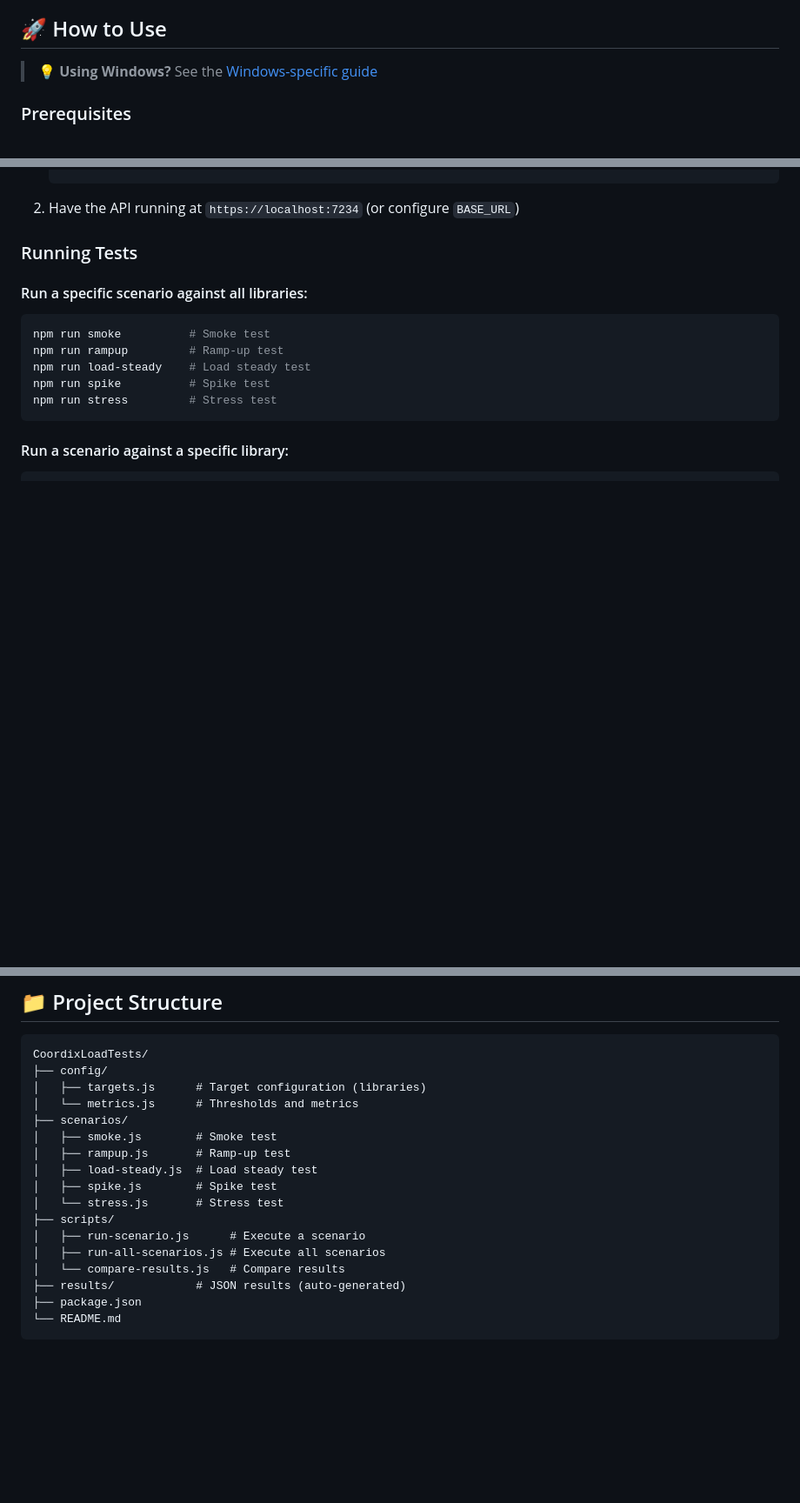
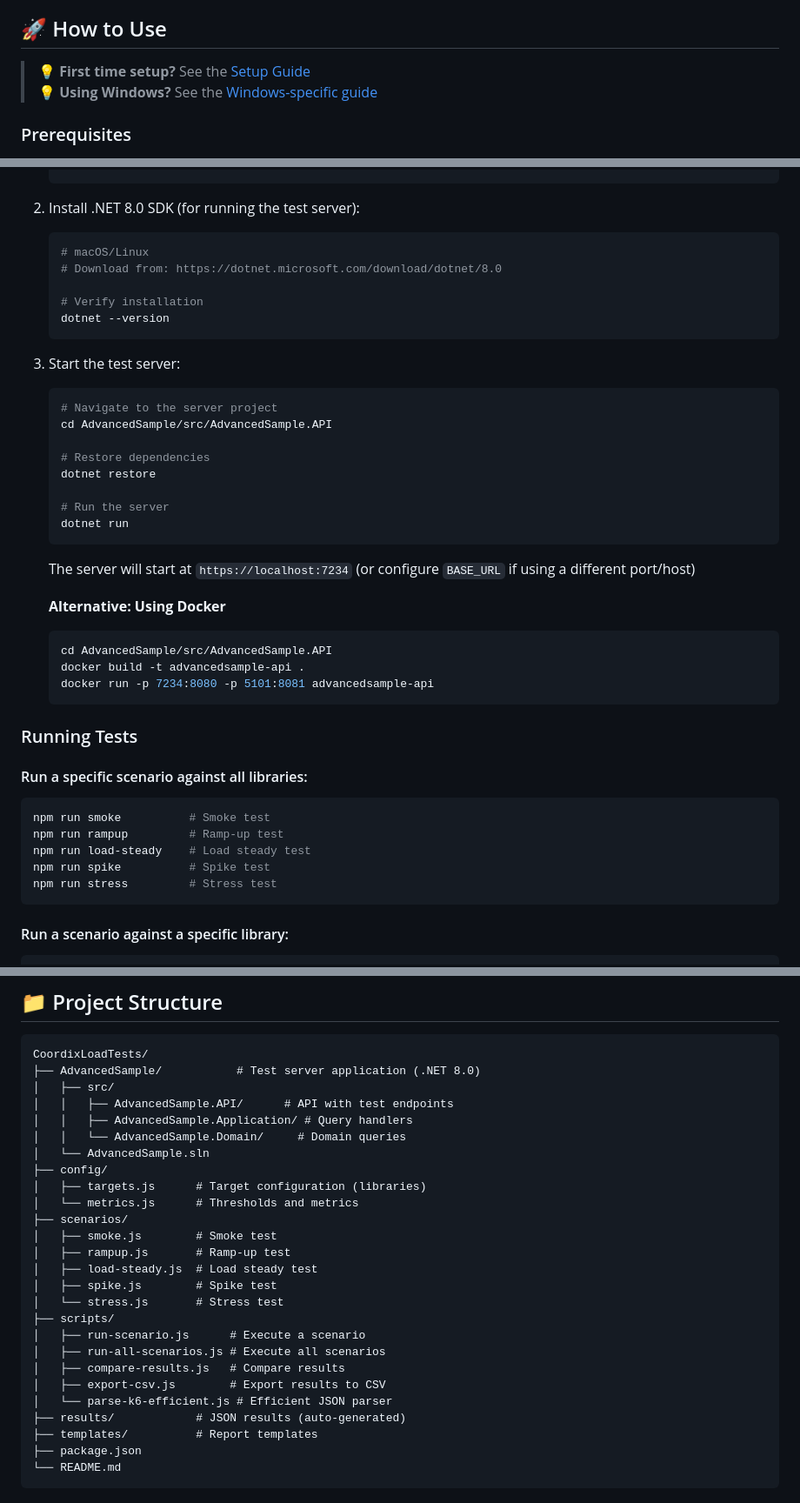
Before and after one commit to gabriel-sisjr/CoordixLoadTests, a Markdown page: README.md, 3 parts joined by grey strips. Shown at 87% size. GitHub-like rendering; blank space fills up the shorter version.

````diff
--- a/README.md
+++ b/README.md
@@ -76,6 +76,7 @@ This is not just "hit it with 1k VUs and see what happens". This project impleme
 
 ## 🚀 How to Use
 
+> **💡 First time setup?** See the [Setup Guide](SETUP.md)
 > **💡 Using Windows?** See the [Windows-specific guide](WINDOWS.md)
 
 ### Prerequisites
@@ -93,7 +94,35 @@ This is not just "hit it with 1k VUs and see what happens". This project impleme
    sudo apt-get install k6
    ```
 
-2. Have the API running at `https://localhost:7234` (or configure `BASE_URL`)
+2. Install .NET 8.0 SDK (for running the test server):
+   ```bash
+   # macOS/Linux
+   # Download from: https://dotnet.microsoft.com/download/dotnet/8.0
+
+   # Verify installation
+   dotnet --version
+   ```
+
+3. Start the test server:
+   ```bash
+   # Navigate to the server project
+   cd AdvancedSample/src/AdvancedSample.API
+
+   # Restore dependencies
+   dotnet restore
+
+   # Run the server
+   dotnet run
+   ```
+
+   The server will start at `https://localhost:7234` (or configure `BASE_URL` if using a different port/host)
+
+   **Alternative: Using Docker**
+   ```bash
+   cd AdvancedSample/src/AdvancedSample.API
+   docker build -t advancedsample-api .
+   docker run -p 7234:8080 -p 5101:8081 advancedsample-api
+   ```
 
 ### Running Tests
 
@@ -152,6 +181,12 @@ npm run compare --scenario=rampup  # Compare only ramp-up
 
 ```
 CoordixLoadTests/
+├── AdvancedSample/           # Test server application (.NET 8.0)
+│   ├── src/
+│   │   ├── AdvancedSample.API/      # API with test endpoints
+│   │   ├── AdvancedSample.Application/ # Query handlers
+│   │   └── AdvancedSample.Domain/     # Domain queries
+│   └── AdvancedSample.sln
 ├── config/
 │   ├── targets.js      # Target configuration (libraries)
 │   └── metrics.js      # Thresholds and metrics
@@ -164,8 +199,11 @@ CoordixLoadTests/
 ├── scripts/
 │   ├── run-scenario.js      # Execute a scenario
 │   ├── run-all-scenarios.js # Execute all scenarios
-│   └── compare-results.js   # Compare results
+│   ├── compare-results.js   # Compare results
+│   ├── export-csv.js        # Export results to CSV
+│   └── parse-k6-efficient.js # Efficient JSON parser
 ├── results/            # JSON results (auto-generated)
+├── templates/          # Report templates
 ├── package.json
 └── README.md
 ```
````
Also changed, not shown: QUICKSTART.md (+19 -3 lines), SETUP.md (added, +172 -0 lines).
